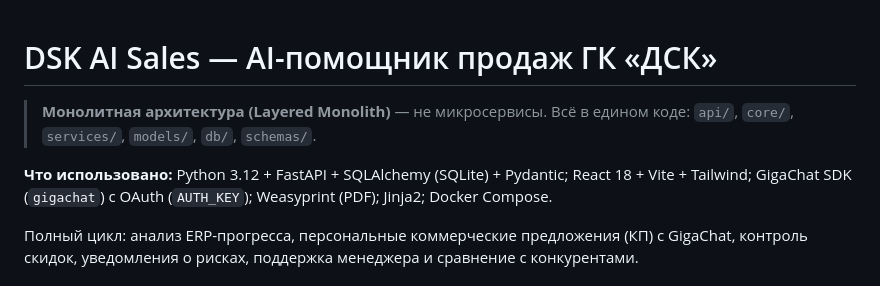
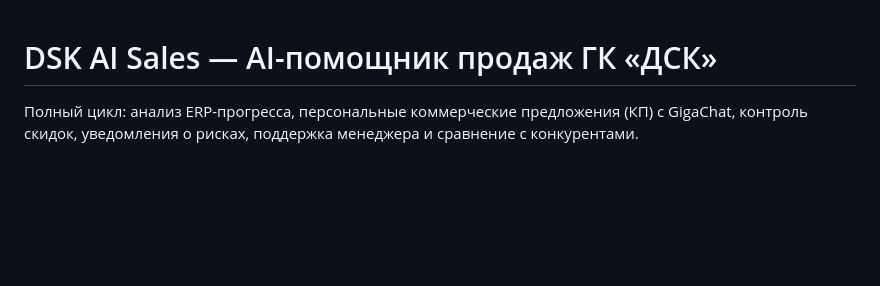
Before and after one commit to popilup64/dsk-ai-sales, a Markdown page: README.md, the part around the change. Rendered like a GitHub page; blank space fills up the shorter version.

Commit message:
Revert "update README"
This reverts commit 440a16b4871ed9e5b237b81d5a4e2cf5f6749f10.

```diff
--- a/README.md
+++ b/README.md
@@ -1,8 +1,4 @@
 # DSK AI Sales — AI-помощник продаж ГК «ДСК»
-
-> **Монолитная архитектура (Layered Monolith)** — не микросервисы. Всё в едином коде: `api/`, `core/`, `services/`, `models/`, `db/`, `schemas/`.
-
-**Что использовано:** Python 3.12 + FastAPI + SQLAlchemy (SQLite) + Pydantic; React 18 + Vite + Tailwind; GigaChat SDK (`gigachat`) с OAuth (`AUTH_KEY`); Weasyprint (PDF); Jinja2; Docker Compose.
 
 Полный цикл: анализ ERP-прогресса, персональные коммерческие предложения (КП) с GigaChat, контроль скидок, уведомления о рисках, поддержка менеджера и сравнение с конкурентами.
 
```
